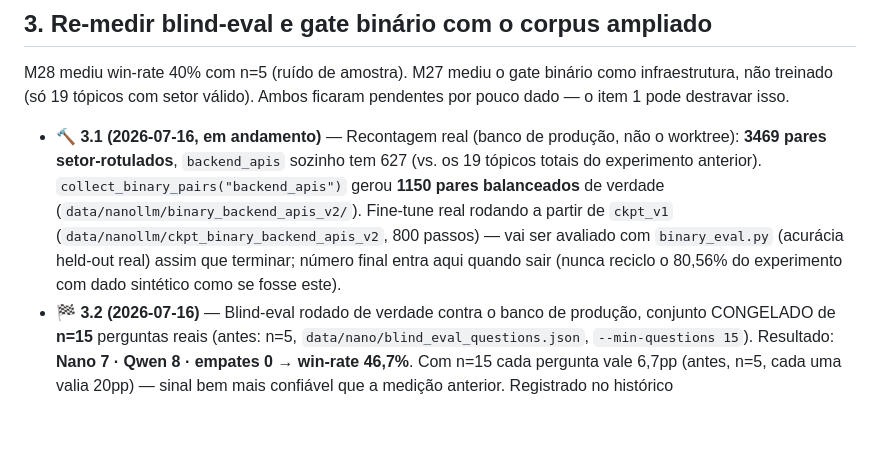
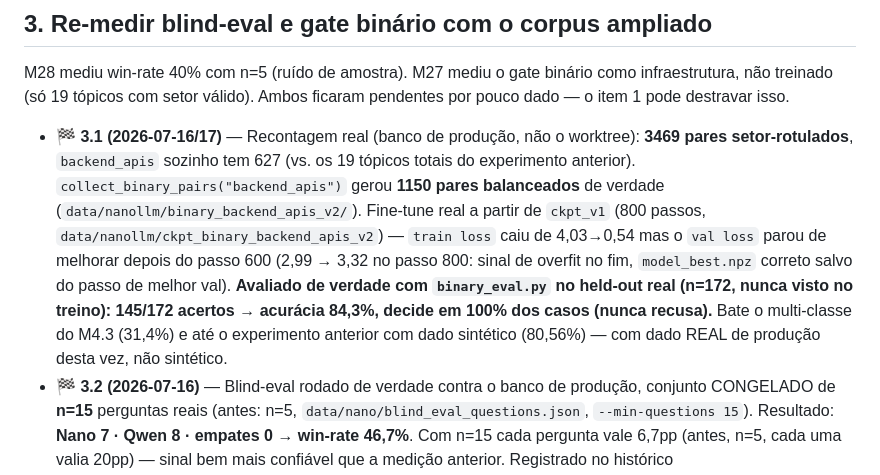
Before and after one commit to leoretori/A.P.O.L.O.-AI, a Markdown page: PLANO_CEREBRO_ASSUME.md, the part around the change. GitHub-like rendering; blank space fills up the shorter version.

Commit message:
docs: item 3.1 fechado - gate binario 84,3% com dado real de producao
Fine-tune real do gate binario "e Backend & APIs?" a partir de ckpt_v1,
800 passos, sobre os 1150 pares balanceados extraidos do banco de
producao real (3469 pares setor-rotulados disponiveis, contra 19
topicos totais do experimento anterior com dado sintetico).

Avaliado com binary_eval.py no held-out real (n=172, nunca visto no
treino): 145/172 acertos, 84,3% de acuracia, decide em 100% dos casos.
Bate o multi-classe do M4.3 (31,4%) e o experimento anterior com dado
sintetico (80,56%) - agora com dado real.

model_best.npz (passo ~600, val loss 2.99) usado na avaliacao, nao o
checkpoint final (passo 800 já mostrava overfit: val loss subiu pra
3.32 enquanto train loss caia pra 0.54) - NanoEngine ja prefere
model_best por design.

```diff
--- a/PLANO_CEREBRO_ASSUME.md
+++ b/PLANO_CEREBRO_ASSUME.md
@@ -68,13 +68,16 @@ M28 mediu win-rate 40% com n=5 (ruído de amostra). M27 mediu o gate binário co
 treinado (só 19 tópicos com setor válido). Ambos ficaram pendentes por pouco dado — o item 1 pode
 destravar isso.
 
-- 🔨 **3.1 (2026-07-16, em andamento)** — Recontagem real (banco de produção, não o worktree): **3469
-  pares setor-rotulados**, `backend_apis` sozinho tem 627 (vs. os 19 tópicos totais do experimento
-  anterior). `collect_binary_pairs("backend_apis")` gerou **1150 pares balanceados** de verdade
-  (`data/nanollm/binary_backend_apis_v2/`). Fine-tune real rodando a partir de `ckpt_v1`
-  (`data/nanollm/ckpt_binary_backend_apis_v2`, 800 passos) — vai ser avaliado com `binary_eval.py`
-  (acurácia held-out real) assim que terminar; número final entra aqui quando sair (nunca reciclo o
-  80,56% do experimento com dado sintético como se fosse este).
+- 🏁 **3.1 (2026-07-16/17)** — Recontagem real (banco de produção, não o worktree): **3469 pares
+  setor-rotulados**, `backend_apis` sozinho tem 627 (vs. os 19 tópicos totais do experimento anterior).
+  `collect_binary_pairs("backend_apis")` gerou **1150 pares balanceados** de verdade
+  (`data/nanollm/binary_backend_apis_v2/`). Fine-tune real a partir de `ckpt_v1` (800 passos,
+  `data/nanollm/ckpt_binary_backend_apis_v2`) — `train loss` caiu de 4,03→0,54 mas o `val loss` parou de
+  melhorar depois do passo 600 (2,99 → 3,32 no passo 800: sinal de overfit no fim, `model_best.npz`
+  correto salvo do passo de melhor val). **Avaliado de verdade com `binary_eval.py` no held-out real
+  (n=172, nunca visto no treino): 145/172 acertos → acurácia 84,3%, decide em 100% dos casos (nunca
+  recusa).** Bate o multi-classe do M4.3 (31,4%) e até o experimento anterior com dado sintético
+  (80,56%) — com dado REAL de produção desta vez, não sintético.
 - 🏁 **3.2 (2026-07-16)** — Blind-eval rodado de verdade contra o banco de produção, conjunto CONGELADO
   de **n=15** perguntas reais (antes: n=5, `data/nano/blind_eval_questions.json`, `--min-questions 15`).
   Resultado: **Nano 7 · Qwen 8 · empates 0 → win-rate 46,7%**. Com n=15 cada pergunta vale 6,7pp (antes,
```
